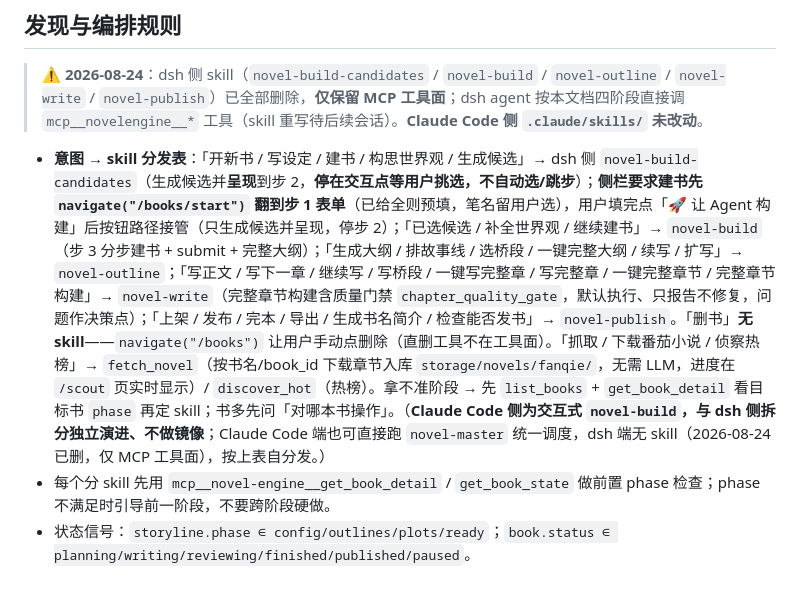
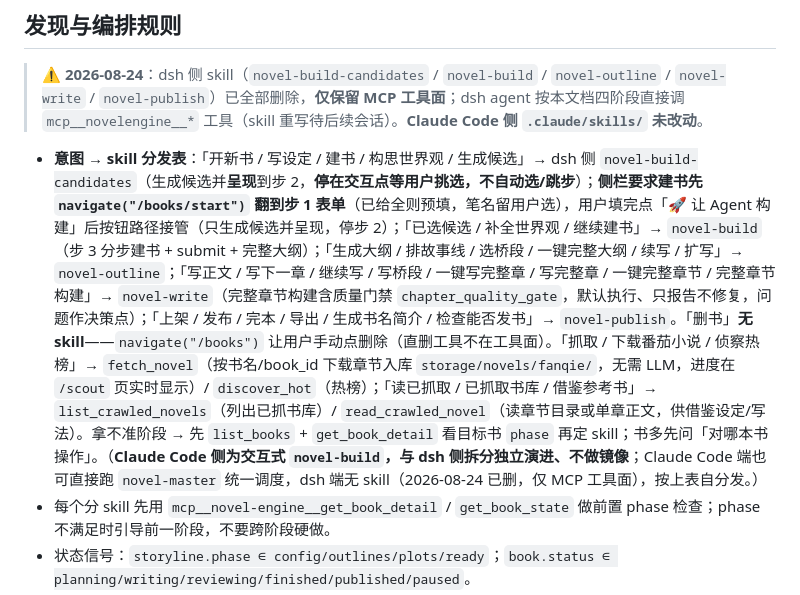
Before and after one commit to xsneser/fiction-factory, a Markdown page: CLAUDE.md, the part around the change. GitHub-like rendering.

```diff
--- a/CLAUDE.md
+++ b/CLAUDE.md
@@ -16,7 +16,7 @@ NovelEngine 是「可视化、外部 agent 可驱动的多阶段小说创作平
 
 > ⚠️ **2026-08-24**：dsh 侧 skill（`novel-build-candidates` / `novel-build` / `novel-outline` / `novel-write` / `novel-publish`）已全部删除，**仅保留 MCP 工具面**；dsh agent 按本文档四阶段直接调 `mcp__novelengine__*` 工具（skill 重写待后续会话）。**Claude Code 侧 `.claude/skills/` 未改动**。
 
-- **意图 → skill 分发表**：「开新书 / 写设定 / 建书 / 构思世界观 / 生成候选」→ dsh 侧 `novel-build-candidates`（生成候选并**呈现**到步 2，**停在交互点等用户挑选，不自动选/跳步**）；**侧栏要求建书先 `navigate("/books/start")` 翻到步 1 表单**（已给全则预填，笔名留用户选），用户填完点「🚀 让 Agent 构建」后按钮路径接管（只生成候选并呈现，停步 2）；「已选候选 / 补全世界观 / 继续建书」→ `novel-build`（步 3 分步建书 + submit + 完整大纲）；「生成大纲 / 排故事线 / 选桥段 / 一键完整大纲 / 续写 / 扩写」→ `novel-outline`；「写正文 / 写下一章 / 继续写 / 写桥段 / 一键写完整章 / 写完整章 / 一键完整章节 / 完整章节构建」→ `novel-write`（完整章节构建含质量门禁 `chapter_quality_gate`，默认执行、只报告不修复，问题作决策点）；「上架 / 发布 / 完本 / 导出 / 生成书名简介 / 检查能否发书」→ `novel-publish`。「删书」**无 skill**——`navigate("/books")` 让用户手动点删除（直删工具不在工具面）。「抓取 / 下载番茄小说 / 侦察热榜」→ `fetch_novel`（按书名/book_id 下载章节入库 `storage/novels/fanqie/`，无需 LLM，进度在 `/scout` 页实时显示）/ `discover_hot`（热榜）。拿不准阶段 → 先 `list_books` + `get_book_detail` 看目标书 `phase` 再定 skill；书多先问「对哪本书操作」。（**Claude Code 侧为交互式 `novel-build`，与 dsh 侧拆分独立演进、不做镜像**；Claude Code 端也可直接跑 `novel-master` 统一调度，dsh 端无 skill（2026-08-24 已删，仅 MCP 工具面），按上表自分发。）
+- **意图 → skill 分发表**：「开新书 / 写设定 / 建书 / 构思世界观 / 生成候选」→ dsh 侧 `novel-build-candidates`（生成候选并**呈现**到步 2，**停在交互点等用户挑选，不自动选/跳步**）；**侧栏要求建书先 `navigate("/books/start")` 翻到步 1 表单**（已给全则预填，笔名留用户选），用户填完点「🚀 让 Agent 构建」后按钮路径接管（只生成候选并呈现，停步 2）；「已选候选 / 补全世界观 / 继续建书」→ `novel-build`（步 3 分步建书 + submit + 完整大纲）；「生成大纲 / 排故事线 / 选桥段 / 一键完整大纲 / 续写 / 扩写」→ `novel-outline`；「写正文 / 写下一章 / 继续写 / 写桥段 / 一键写完整章 / 写完整章 / 一键完整章节 / 完整章节构建」→ `novel-write`（完整章节构建含质量门禁 `chapter_quality_gate`，默认执行、只报告不修复，问题作决策点）；「上架 / 发布 / 完本 / 导出 / 生成书名简介 / 检查能否发书」→ `novel-publish`。「删书」**无 skill**——`navigate("/books")` 让用户手动点删除（直删工具不在工具面）。「抓取 / 下载番茄小说 / 侦察热榜」→ `fetch_novel`（按书名/book_id 下载章节入库 `storage/novels/fanqie/`，无需 LLM，进度在 `/scout` 页实时显示）/ `discover_hot`（热榜）；「读已抓取 / 已抓取书库 / 借鉴参考书」→ `list_crawled_novels`（列出已抓书库）/ `read_crawled_novel`（读章节目录或单章正文，供借鉴设定/写法）。拿不准阶段 → 先 `list_books` + `get_book_detail` 看目标书 `phase` 再定 skill；书多先问「对哪本书操作」。（**Claude Code 侧为交互式 `novel-build`，与 dsh 侧拆分独立演进、不做镜像**；Claude Code 端也可直接跑 `novel-master` 统一调度，dsh 端无 skill（2026-08-24 已删，仅 MCP 工具面），按上表自分发。）
 - 每个分 skill 先用 `mcp__novel-engine__get_book_detail` / `get_book_state` 做前置 phase 检查；phase 不满足时引导前一阶段，不要跨阶段硬做。
 - 状态信号：`storyline.phase ∈ config/outlines/plots/ready`；`book.status ∈ planning/writing/reviewing/finished/published/paused`。
 - 写类工具带书级文件锁，冲突抛 `BookBusyError`，稍后重试；`budget_paused` 表示预算/额度触发，停下问用户。
```
Also changed, not shown: NOVEL_AGENT.md (+7 -0 lines).
